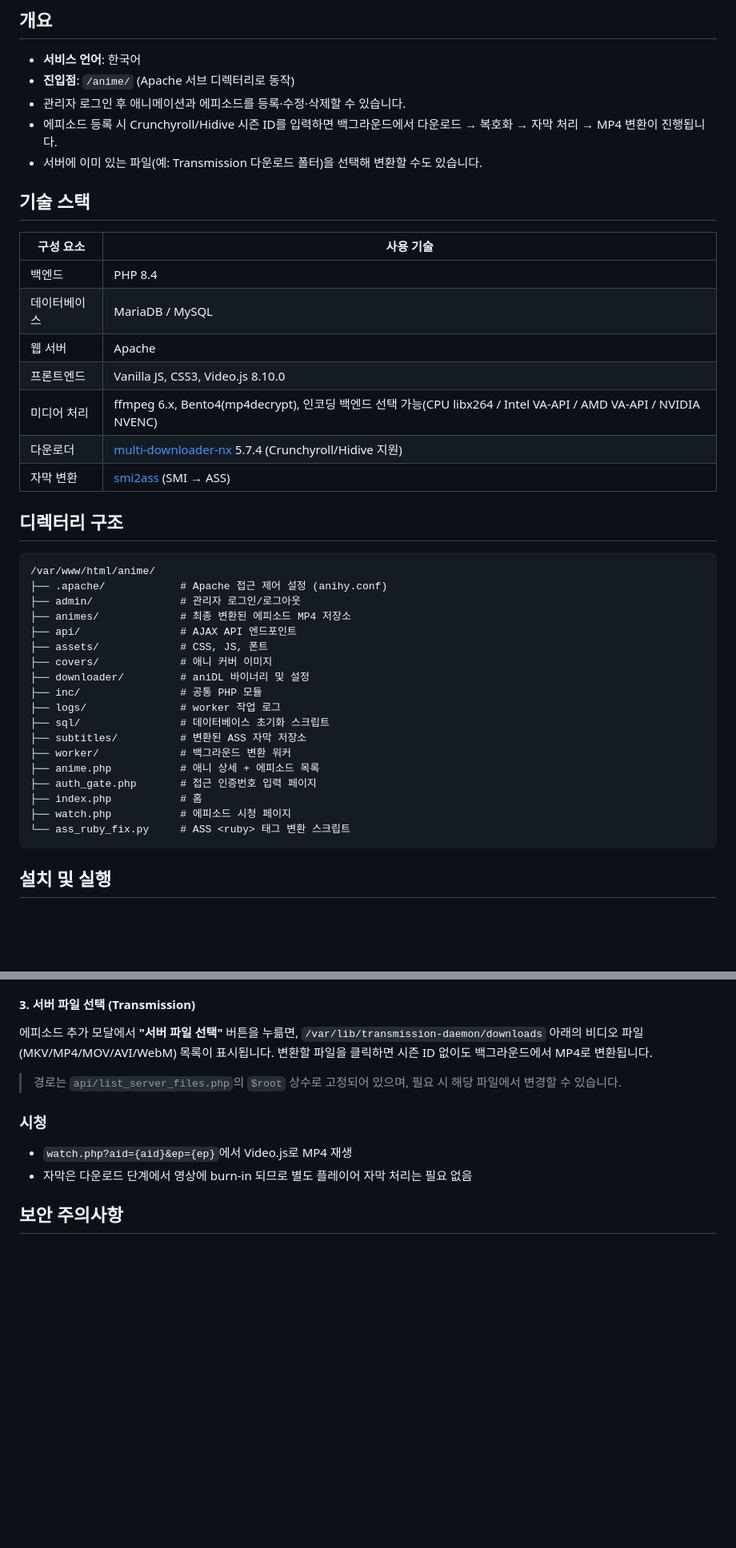
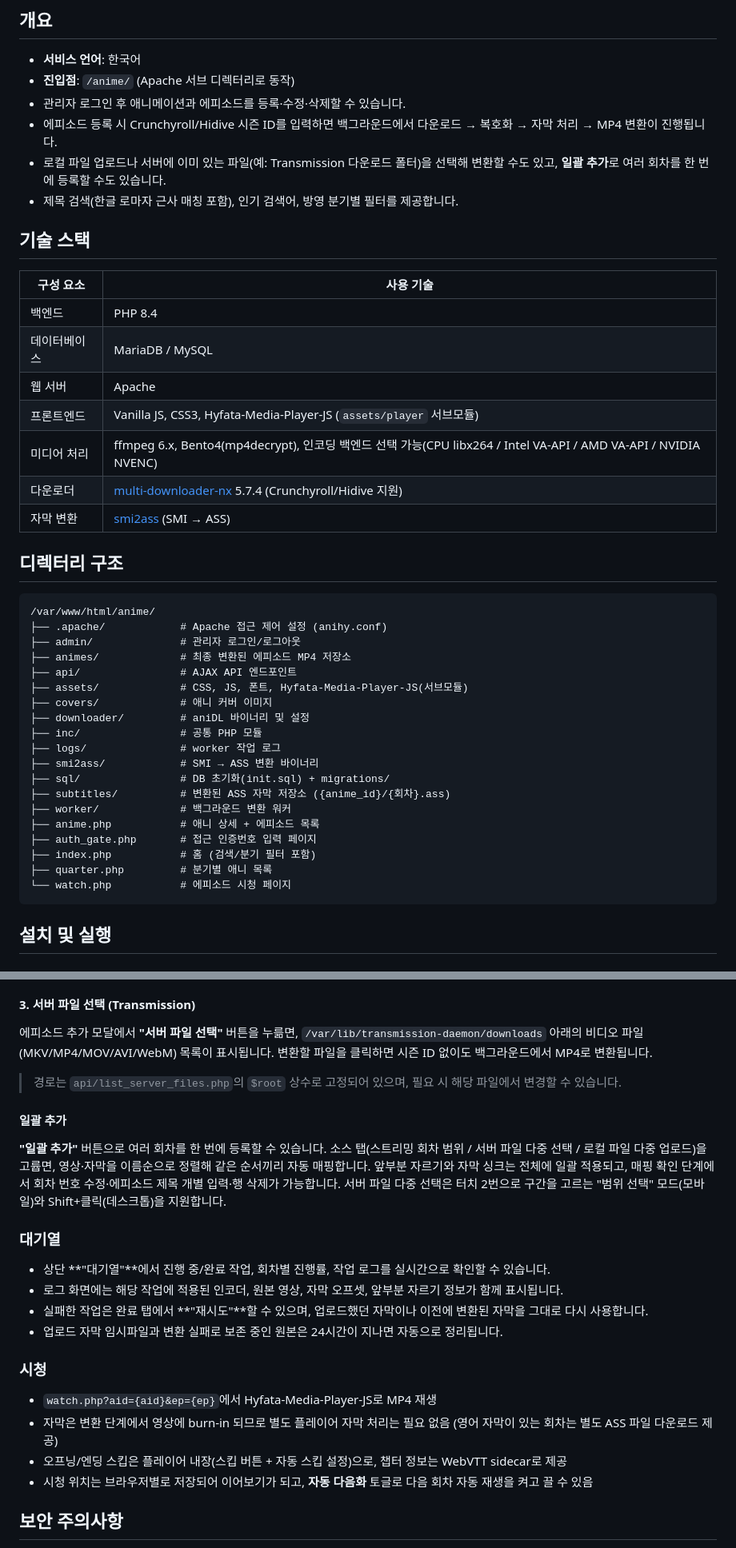
Before and after one commit to Hyfata/AniHy, a Markdown page: README.md, 2 parts joined by grey strips. Shown at 80% size. Rendered like a GitHub page; blank space fills up the shorter version.

Commit message:
Update README: bulk add, queue retry/details, Hyfata player, subtitle lifecycle

````diff
--- a/README.md
+++ b/README.md
@@ -8,7 +8,8 @@ Crunchyroll이나 Hidive에서 애니메이션을 다운로드하고 자막과
 - **진입점**: `/anime/` (Apache 서브 디렉터리로 동작)
 - 관리자 로그인 후 애니메이션과 에피소드를 등록·수정·삭제할 수 있습니다.
 - 에피소드 등록 시 Crunchyroll/Hidive 시즌 ID를 입력하면 백그라운드에서 다운로드 → 복호화 → 자막 처리 → MP4 변환이 진행됩니다.
-- 서버에 이미 있는 파일(예: Transmission 다운로드 폴터)을 선택해 변환할 수도 있습니다.
+- 로컬 파일 업로드나 서버에 이미 있는 파일(예: Transmission 다운로드 폴터)을 선택해 변환할 수도 있고, **일괄 추가**로 여러 회차를 한 번에 등록할 수도 있습니다.
+- 제목 검색(한글 로마자 근사 매칭 포함), 인기 검색어, 방영 분기별 필터를 제공합니다.
 
 ## 기술 스택
 
@@ -17,7 +18,7 @@ Crunchyroll이나 Hidive에서 애니메이션을 다운로드하고 자막과
 | 백엔드 | PHP 8.4 |
 | 데이터베이스 | MariaDB / MySQL |
 | 웹 서버 | Apache |
-| 프론트엔드 | Vanilla JS, CSS3, Video.js 8.10.0 |
+| 프론트엔드 | Vanilla JS, CSS3, Hyfata-Media-Player-JS (`assets/player` 서브모듈) |
 | 미디어 처리 | ffmpeg 6.x, Bento4(mp4decrypt), 인코딩 백엔드 선택 가능(CPU libx264 / Intel VA-API / AMD VA-API / NVIDIA NVENC) |
 | 다운로더 | [multi-downloader-nx](https://github.com/anidl/multi-downloader-nx) 5.7.4 (Crunchyroll/Hidive 지원) |
 | 자막 변환 | [smi2ass](https://github.com/najoan125/smi2ass) (SMI → ASS) |
@@ -30,19 +31,20 @@ Crunchyroll이나 Hidive에서 애니메이션을 다운로드하고 자막과
 ├── admin/              # 관리자 로그인/로그아웃
 ├── animes/             # 최종 변환된 에피소드 MP4 저장소
 ├── api/                # AJAX API 엔드포인트
-├── assets/             # CSS, JS, 폰트
+├── assets/             # CSS, JS, 폰트, Hyfata-Media-Player-JS(서브모듈)
 ├── covers/             # 애니 커버 이미지
 ├── downloader/         # aniDL 바이너리 및 설정
 ├── inc/                # 공통 PHP 모듈
 ├── logs/               # worker 작업 로그
-├── sql/                # 데이터베이스 초기화 스크립트
-├── subtitles/          # 변환된 ASS 자막 저장소
+├── smi2ass/            # SMI → ASS 변환 바이너리
+├── sql/                # DB 초기화(init.sql) + migrations/
+├── subtitles/          # 변환된 ASS 자막 저장소 ({anime_id}/{회차}.ass)
 ├── worker/             # 백그라운드 변환 워커
 ├── anime.php           # 애니 상세 + 에피소드 목록
 ├── auth_gate.php       # 접근 인증번호 입력 페이지
-├── index.php           # 홈
-├── watch.php           # 에피소드 시청 페이지
-└── ass_ruby_fix.py     # ASS <ruby> 태그 변환 스크립트
+├── index.php           # 홈 (검색/분기 필터 포함)
+├── quarter.php         # 분기별 애니 목록
+└── watch.php           # 에피소드 시청 페이지
 ```
 
 ## 설치 및 실행
@@ -173,10 +176,23 @@ cp configuration.php.inc configuration.php
 
 > 경로는 `api/list_server_files.php`의 `$root` 상수로 고정되어 있으며, 필요 시 해당 파일에서 변경할 수 있습니다.
 
+#### 일괄 추가
+
+**"일괄 추가"** 버튼으로 여러 회차를 한 번에 등록할 수 있습니다. 소스 탭(스트리밍 회차 범위 / 서버 파일 다중 선택 / 로컬 파일 다중 업로드)을 고륩면, 영상·자막을 이름순으로 정렬해 같은 순서끼리 자동 매핑합니다. 앞부분 자르기와 자막 싱크는 전체에 일괄 적용되고, 매핑 확인 단계에서 회차 번호 수정·에피소드 제목 개별 입력·행 삭제가 가능합니다. 서버 파일 다중 선택은 터치 2번으로 구간을 고르는 "범위 선택" 모드(모바일)와 Shift+클릭(데스크톱)을 지원합니다.
+
+### 대기열
+
+- 상단 **"대기열"**에서 진행 중/완료 작업, 회차별 진행률, 작업 로그를 실시간으로 확인할 수 있습니다.
+- 로그 화면에는 해당 작업에 적용된 인코더, 원본 영상, 자막 오프셋, 앞부분 자르기 정보가 함께 표시됩니다.
+- 실패한 작업은 완료 탭에서 **"재시도"**할 수 있으며, 업로드했던 자막이나 이전에 변환된 자막을 그대로 다시 사용합니다.
+- 업로드 자막 임시파일과 변환 실패로 보존 중인 원본은 24시간이 지나면 자동으로 정리됩니다.
+
 ### 시청
 
-- `watch.php?aid={aid}&ep={ep}`에서 Video.js로 MP4 재생
-- 자막은 다운로드 단계에서 영상에 burn-in 되므로 별도 플레이어 자막 처리는 필요 없음
+- `watch.php?aid={aid}&ep={ep}`에서 Hyfata-Media-Player-JS로 MP4 재생
+- 자막은 변환 단계에서 영상에 burn-in 되므로 별도 플레이어 자막 처리는 필요 없음 (영어 자막이 있는 회차는 별도 ASS 파일 다운로드 제공)
+- 오프닝/엔딩 스킵은 플레이어 내장(스킵 버튼 + 자동 스킵 설정)으로, 챕터 정보는 WebVTT sidecar로 제공
+- 시청 위치는 브라우저별로 저장되어 이어보기가 되고, **자동 다음화** 토글로 다음 회차 자동 재생을 켜고 끌 수 있음
 
 ## 보안 주의사항
 
````
Also changed, not shown: other parts of README.md (+3 -2 lines).
